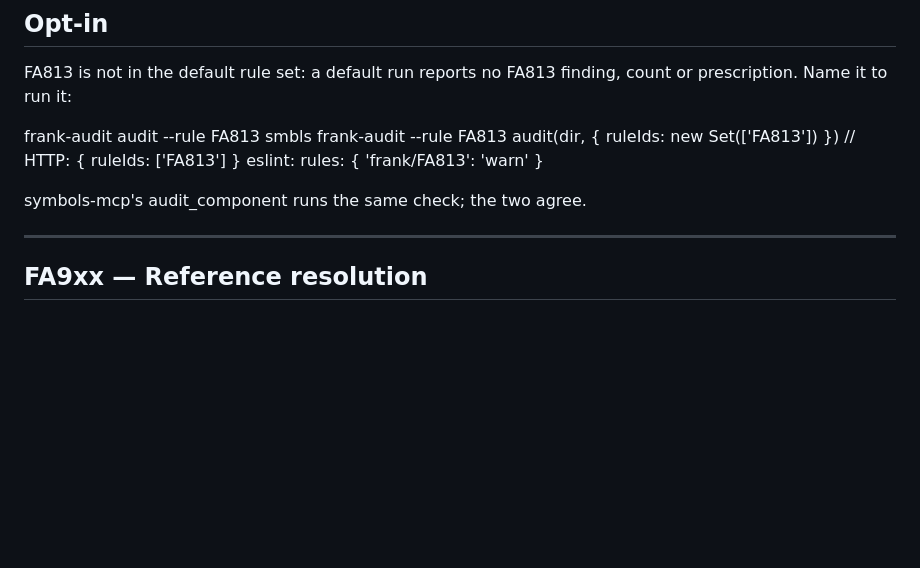
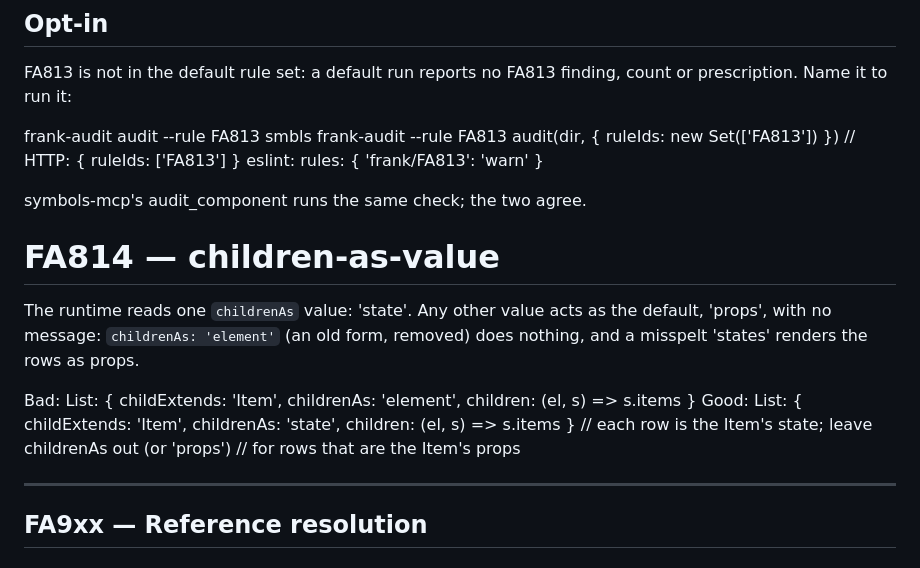
Before and after one commit to symbo-ls/symbols-mcp, a Markdown page: symbols_mcp/skills/FRANKABILITY_CATALOG.md, the part around the change. Rendered like a GitHub page; blank space fills up the shorter version.

Commit message:
docs(catalog): FA814 children-as-value, spliced from `frank-audit explain FA814`
The r18 docs commit added FA814 to FRANKABILITY.md but not to the bundled
catalog. Spliced by hand after FA813, as bin/sync-frankability-catalog
says to do for one rule (a full resync drops hand-authored prose).

Co-Authored-By: Claude Opus 5.5 <noreply@anthropic.com>

```diff
--- a/symbols_mcp/skills/FRANKABILITY_CATALOG.md
+++ b/symbols_mcp/skills/FRANKABILITY_CATALOG.md
@@ -1793,6 +1793,18 @@ finding, count or prescription. Name it to run it:
 
 symbols-mcp's audit_component runs the same check; the two agree.
 
+# FA814 — children-as-value
+
+The runtime reads one `childrenAs` value: 'state'. Any other value acts
+as the default, 'props', with no message: `childrenAs: 'element'` (an
+old form, removed) does nothing, and a misspelt 'states' renders the
+rows as props.
+
+Bad:    List: { childExtends: 'Item', childrenAs: 'element', children: (el, s) => s.items }
+Good:   List: { childExtends: 'Item', childrenAs: 'state', children: (el, s) => s.items }
+        // each row is the Item's state; leave childrenAs out (or 'props')
+        // for rows that are the Item's props
+
 ---
 
 ## FA9xx — Reference resolution
```
